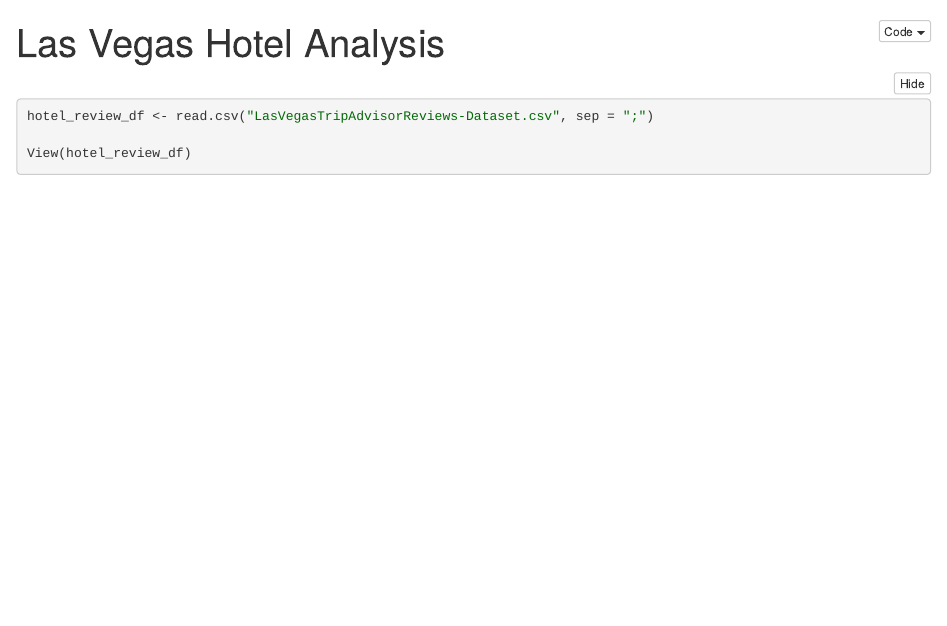
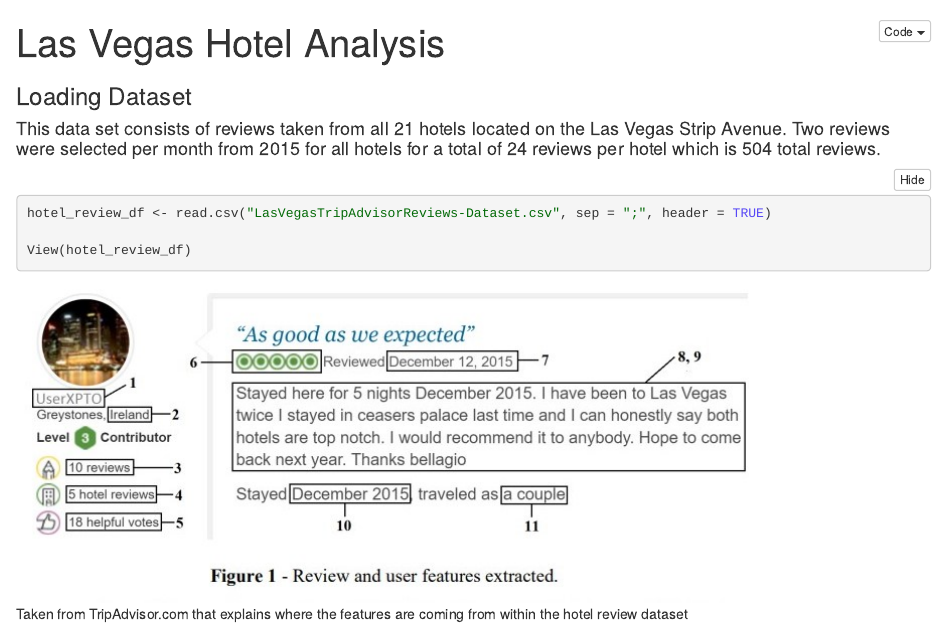
Before and after one commit to bencaggiano24/stat-380, an R Markdown document (vegas_hotels.Rmd): the page in a window 1100 px wide, from its top. The pictures show the output file vegas_hotels.nb.html that the author committed with the source, opened offline.

Commit message:
Inserted image from study using the same dataset that explains where features come from.

````diff
--- a/vegas_hotels.Rmd
+++ b/vegas_hotels.Rmd
@@ -4,8 +4,14 @@
 ---
 
 
+
+
+### Loading Dataset
+#### This data set consists of reviews taken from all 21 hotels located on the Las Vegas Strip Avenue. Two reviews were selected per month from 2015 for all hotels for a total of 24 reviews per hotel which is 504 total reviews.
 ```{r}
-hotel_review_df <- read.csv("LasVegasTripAdvisorReviews-Dataset.csv", sep = ";")
+hotel_review_df <- read.csv("LasVegasTripAdvisorReviews-Dataset.csv", sep = ";", header = TRUE)
 
 View(hotel_review_df)
 ```
+
+![Taken from TripAdvisor.com that explains where the features are coming from within the hotel review dataset](tripadvisor.png)
````
Also changed, not shown: tripadvisor.png (added), vegas_hotels.nb.html.
